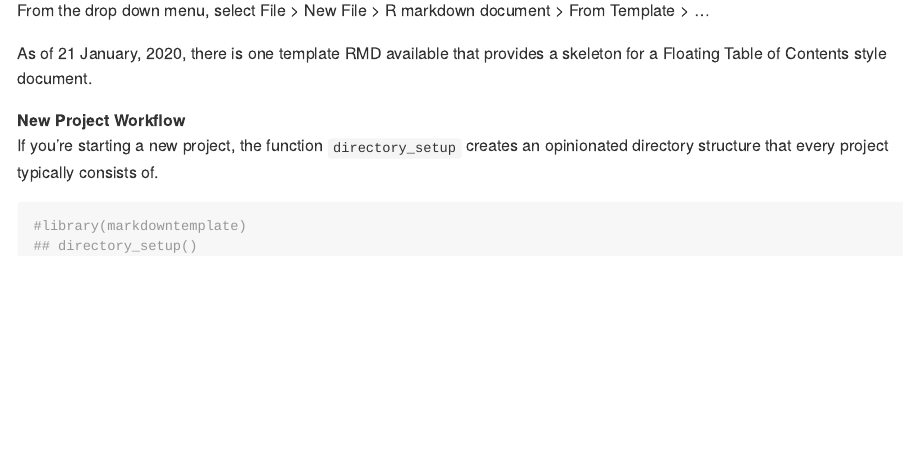
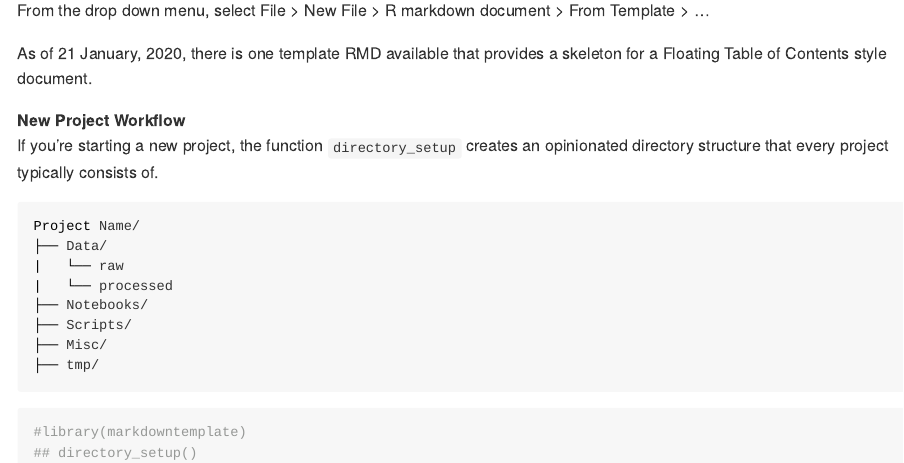
Before and after one commit to dshelldhillon/markdowntemplate, an R Markdown document (README.Rmd): the page in a window 1100 px wide, from 760 px down. The pictures show the output file README.md that the author committed with the source, drawn offline in the style of GitHub.

Commit message:
yet another readme commit

````diff
--- a/README.Rmd
+++ b/README.Rmd
@@ -68,6 +68,17 @@ As of `r format(Sys.time(), '%d %B, %Y')`, there is one template RMD available t
 **New Project Workflow**
 If you're starting a new project, the function `directory_setup` creates an opinionated directory structure that every project typically consists of.
 
+```bash
+Project Name/
+├── Data/
+|   └── raw
+|   └── processed
+├── Notebooks/
+├── Scripts/
+├── Misc/
+├── tmp/
+```
+
 ```{r example}
 #library(markdowntemplate)
 ## directory_setup()
````
Also changed, not shown: README.md.
